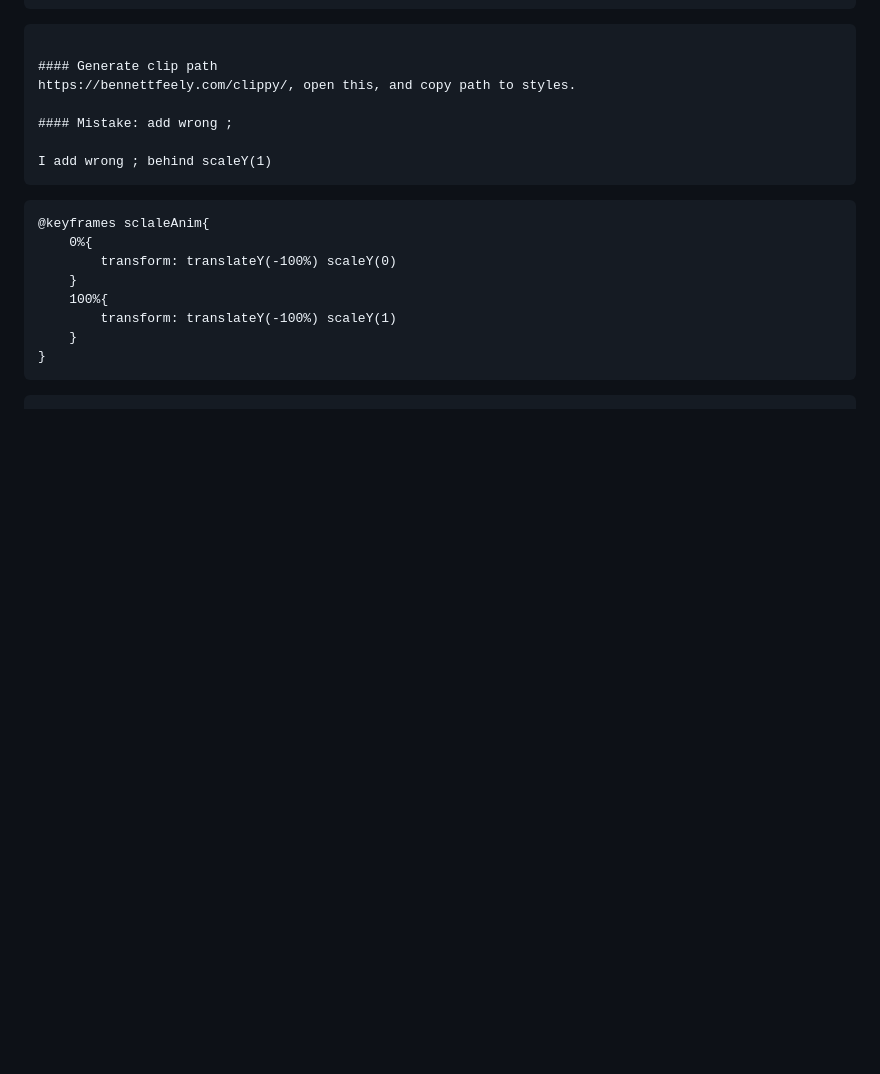
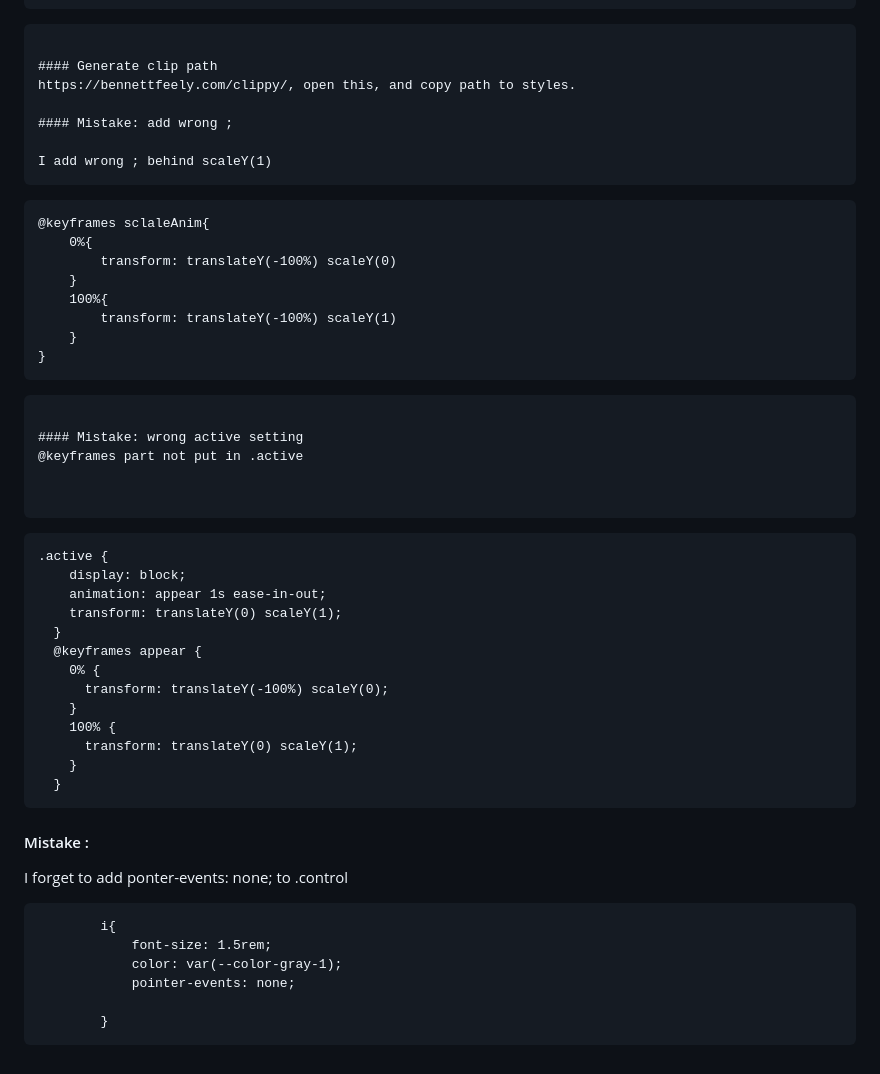
Before and after one commit to hougarry/Projects, a Markdown page: build.md, the part around the change. Drawn GitHub-style; blank space fills up the shorter version.

````diff
--- a/build.md
+++ b/build.md
@@ -74,3 +74,35 @@ I add wrong ; behind scaleY(1)
         }
     }
 ```
+
+#### Mistake: wrong active setting
+@keyframes part not put in .active
+
+
+```
+```
+.active {
+    display: block;
+    animation: appear 1s ease-in-out;
+    transform: translateY(0) scaleY(1);
+  }
+  @keyframes appear {
+    0% {
+      transform: translateY(-100%) scaleY(0);
+    }
+    100% {
+      transform: translateY(0) scaleY(1);
+    }
+  }
+```
+
+#### Mistake :
+I forget to add ponter-events: none; to .control
+```
+        i{
+            font-size: 1.5rem;
+            color: var(--color-gray-1);
+            pointer-events: none;
+
+        }
+```
````
